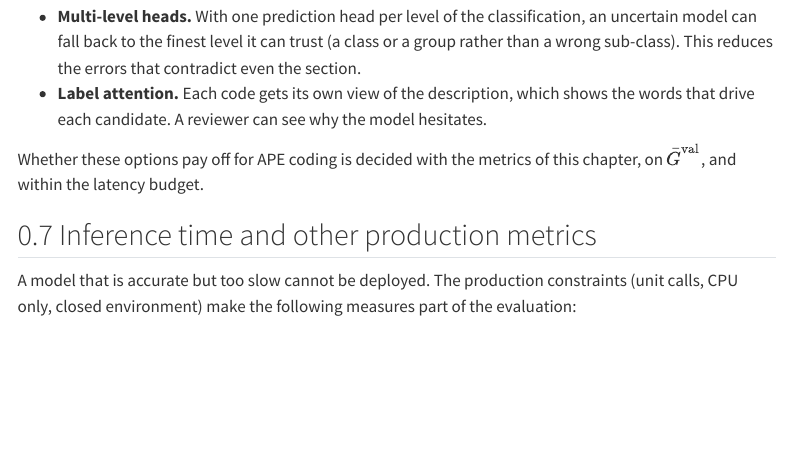
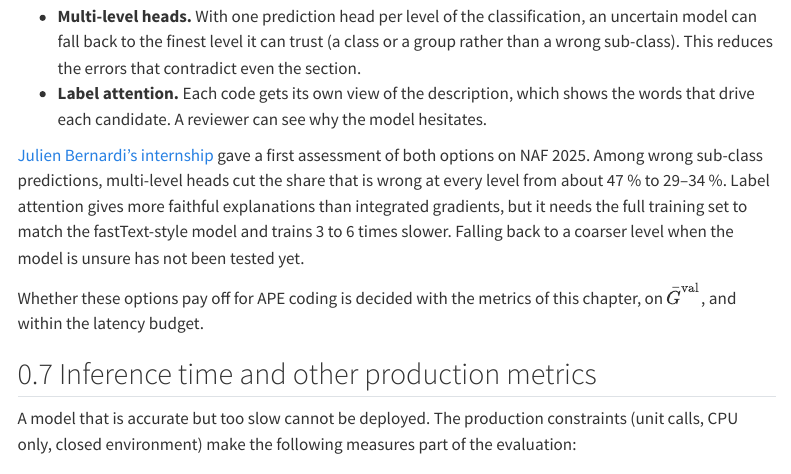
Before and after one commit to InseeFrLab/codif-ape-docs, a Quarto document (en/evaluation.qmd): the page in a window 1100 px wide, from 3140 px down. Rendered offline with R 4.5, knitr and Pandoc in place of Quarto, with nearby package versions; menus at the side of the page are left out.

Commit message:
Citer le stage de J. Bernardi dans « Des choix d'architecture pour la confiance »
Co-Authored-By: Claude Opus 5.5 <noreply@anthropic.com>

```diff
--- a/en/evaluation.qmd
+++ b/en/evaluation.qmd
@@ -98,6 +98,8 @@ Some model features exist mainly to make the metrics above better, or the errors
 - **Multi-level heads.** With one prediction head per level of the classification, an uncertain model can fall back to the finest level it can trust (a class or a group rather than a wrong sub-class). This reduces the errors that contradict even the section.
 - **Label attention.** Each code gets its own view of the description, which shows the words that drive each candidate. A reviewer can see why the model hesitates.
 
+[Julien Bernardi's internship](model.qmd#sec-internship) gave a first assessment of both options on NAF 2025. Among wrong sub-class predictions, multi-level heads cut the share that is wrong at every level from about 47 % to 29–34 %. Label attention gives more faithful explanations than integrated gradients, but it needs the full training set to match the fastText-style model and trains 3 to 6 times slower. Falling back to a coarser level when the model is unsure has not been tested yet.
+
 Whether these options pay off for APE coding is decided with the metrics of this chapter, on $\bar{G}^{\text{val}}$, and within the latency budget.
 
 ## Inference time and other production metrics {#sec-eval-nonfunctional}
```
Also changed, not shown: fr/evaluation.qmd (+2 -0 lines).
